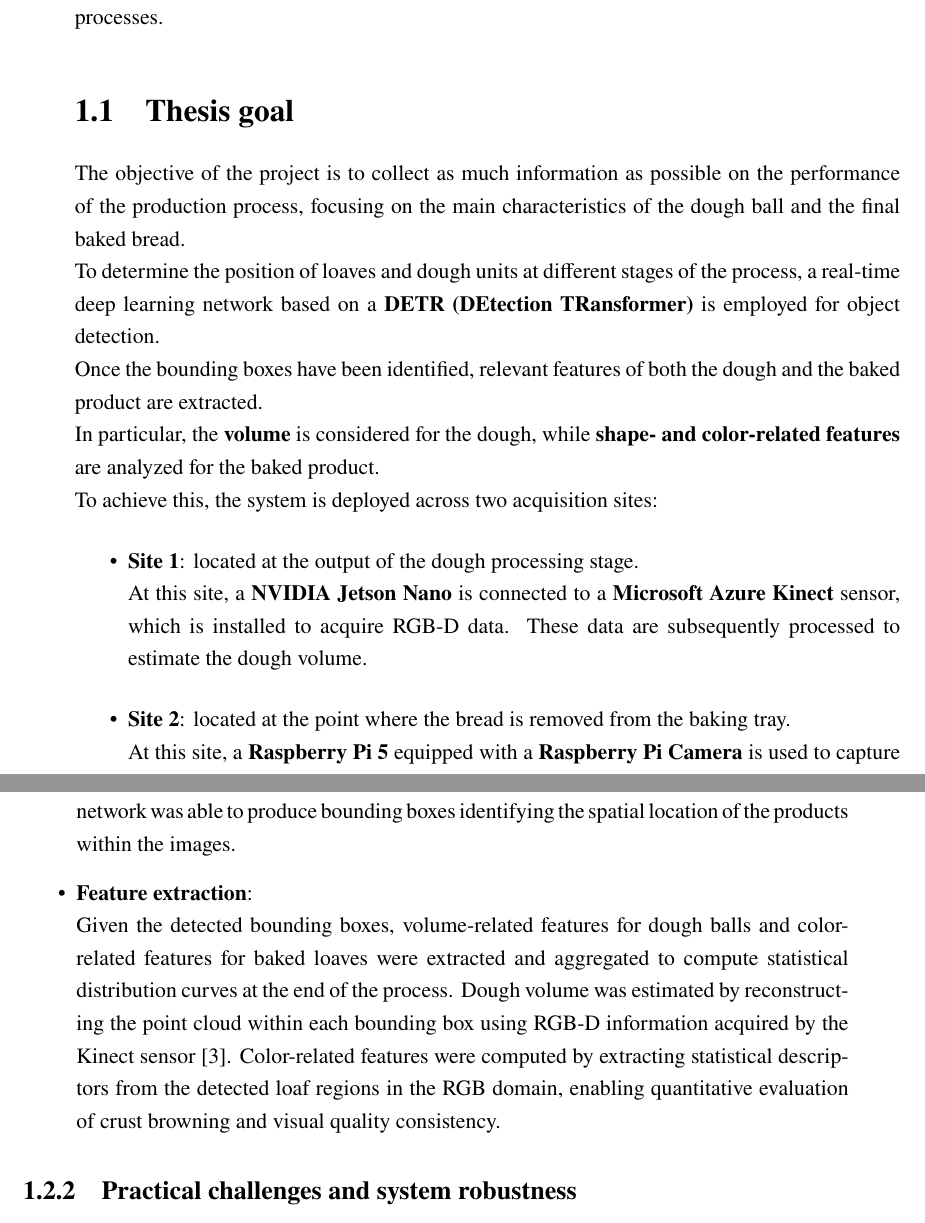
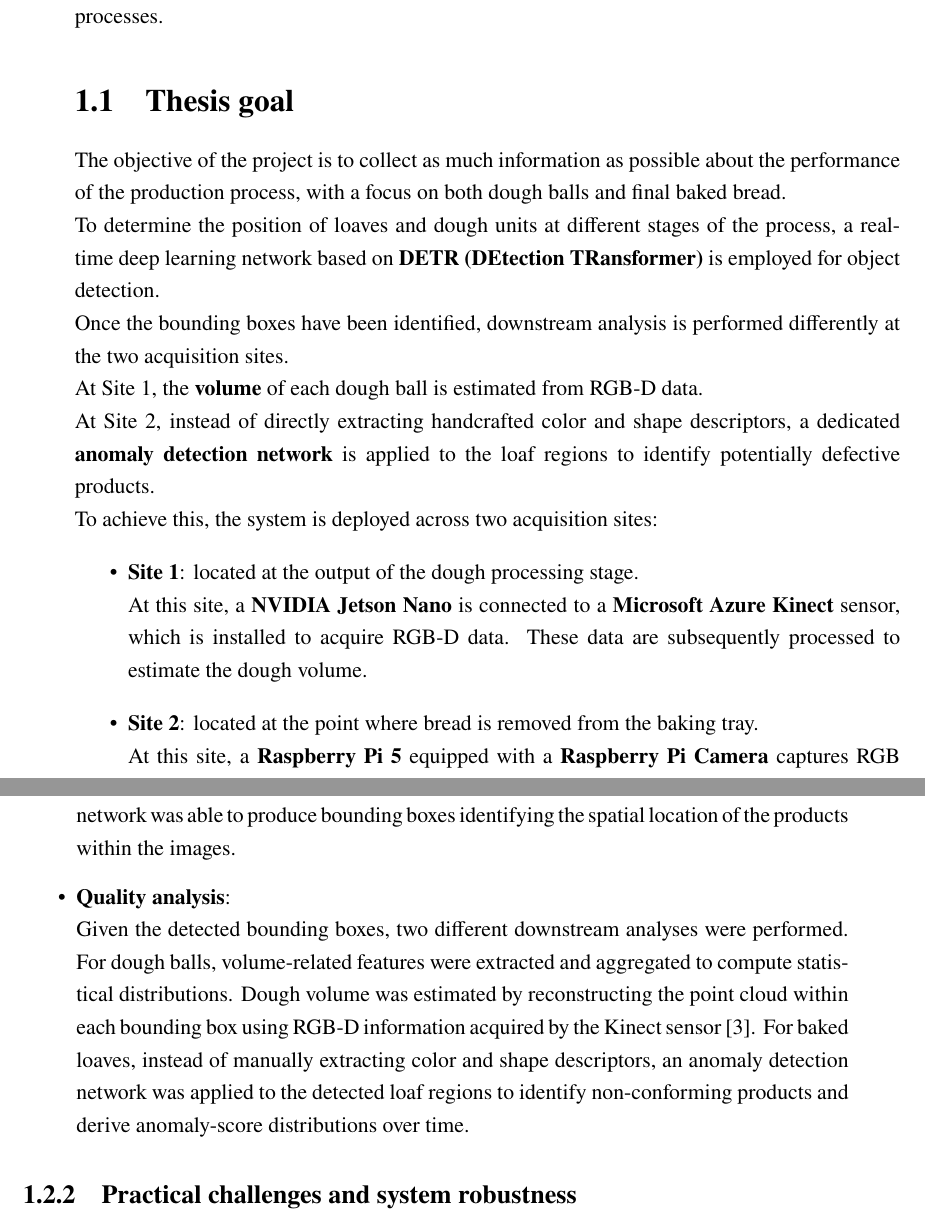
Before and after one commit to Labby0811/Thesis-2026, a LaTeX thesis (tesi.tex, which reads Chapters/Chapter_1/3_Thesis goal.tex, Chapters/Chapter_1/4_Internship.tex): two parts of pages 13 and 16 of 43, joined at a grey line, cut so that both start at the same text. Compiled offline with pdfLaTeX.

Commit message:
Revise Chapter 1 narrative for anomaly-detection workflow at Site 2

```diff
--- a/Chapters/Chapter_1/3_Thesis goal.tex
+++ b/Chapters/Chapter_1/3_Thesis goal.tex
@@ -1,13 +1,14 @@
-The objective of the project is to collect as much information as possible on the performance of the production process, focusing on the main characteristics of the dough ball and the final baked bread.\\
-To determine the position of loaves and dough units at different stages of the process, a real-time deep learning network based on a \textbf{DETR (DEtection TRansformer)} is employed for object detection.\\
-Once the bounding boxes have been identified, relevant features of both the dough and the baked product are extracted. \\
-In particular, the \textbf{volume} is considered for the dough, while \textbf{shape- and color-related features} are analyzed for the baked product.\\
+The objective of the project is to collect as much information as possible about the performance of the production process, with a focus on both dough balls and final baked bread.\\
+To determine the position of loaves and dough units at different stages of the process, a real-time deep learning network based on \textbf{DETR (DEtection TRansformer)} is employed for object detection.\\
+Once the bounding boxes have been identified, downstream analysis is performed differently at the two acquisition sites. \\
+At Site 1, the \textbf{volume} of each dough ball is estimated from RGB-D data.\\
+At Site 2, instead of directly extracting handcrafted color and shape descriptors, a dedicated \textbf{anomaly detection network} is applied to the loaf regions to identify potentially defective products.\\
 To achieve this, the system is deployed across two acquisition sites:
 \begin{itemize}
     \item \textbf{Site 1}: located at the output of the dough processing stage.\\
     At this site, a \textbf{NVIDIA Jetson Nano} is connected to a \textbf{Microsoft Azure Kinect} sensor, which is installed to acquire RGB-D data. These data are subsequently processed to estimate the dough volume.
-    \item \textbf{Site 2}: located at the point where the bread is removed from the baking tray.\\
-    At this site, a \textbf{Raspberry Pi 5} equipped with a \textbf{Raspberry Pi Camera} is used to capture RGB images, from which color- and shape-related features of the baked product are extracted.
+    \item \textbf{Site 2}: located at the point where bread is removed from the baking tray.\\
+    At this site, a \textbf{Raspberry Pi 5} equipped with a \textbf{Raspberry Pi Camera} captures RGB images of the loaves. These images are analyzed by an anomaly detection model to flag non-conforming products.
 \end{itemize}
 
 \begin{figure}[h]
--- a/Chapters/Chapter_1/4_Internship.tex
+++ b/Chapters/Chapter_1/4_Internship.tex
@@ -16,6 +16,6 @@ Following the planning phase, the \textbf{installation of the cameras and comput
   For this component, a \textbf{DEIMv2} \cite{huang_real-time_2026} neural network was trained to detect bread loaves and dough balls using the dataset acquired in the previous phase. To train the network, the dataset was automatically labeled using \textbf{Language Segment-Anything} \cite{medeiros_luca-medeiroslang-segment-anything_2026}, a pretrained zero-shot model based on SAM2 (Segment Anything Model 2) and the GroundingDINO detection model. This model generates object masks and bounding boxes given a textual prompt, enabling automatic annotation of the training images.
   After training, the DEIMv2 network was able to produce bounding boxes identifying the spatial location of the products within the images.
 
-  \item \textbf{Feature extraction}:\\
-  Given the detected bounding boxes, volume-related features for dough balls and color-related features for baked loaves were extracted and aggregated to compute statistical distribution curves at the end of the process. Dough volume was estimated by reconstructing the point cloud within each bounding box using RGB-D information acquired by the Kinect sensor \cite{microsoft_azure_nodate}. Color-related features were computed by extracting statistical descriptors from the detected loaf regions in the RGB domain, enabling quantitative evaluation of crust browning and visual quality consistency.
+  \item \textbf{Quality analysis}:\\
+  Given the detected bounding boxes, two different downstream analyses were performed. For dough balls, volume-related features were extracted and aggregated to compute statistical distributions. Dough volume was estimated by reconstructing the point cloud within each bounding box using RGB-D information acquired by the Kinect sensor \cite{microsoft_azure_nodate}. For baked loaves, instead of manually extracting color and shape descriptors, an anomaly detection network was applied to the detected loaf regions to identify non-conforming products and derive anomaly-score distributions over time.
 \end{itemize}
```
Also changed, not shown: Chapters/Chapter_1/7_Problematic.tex (+4 -4 lines), Chapters/Chapter_1/3_Thesis goal.tex (4 more changed lines).
